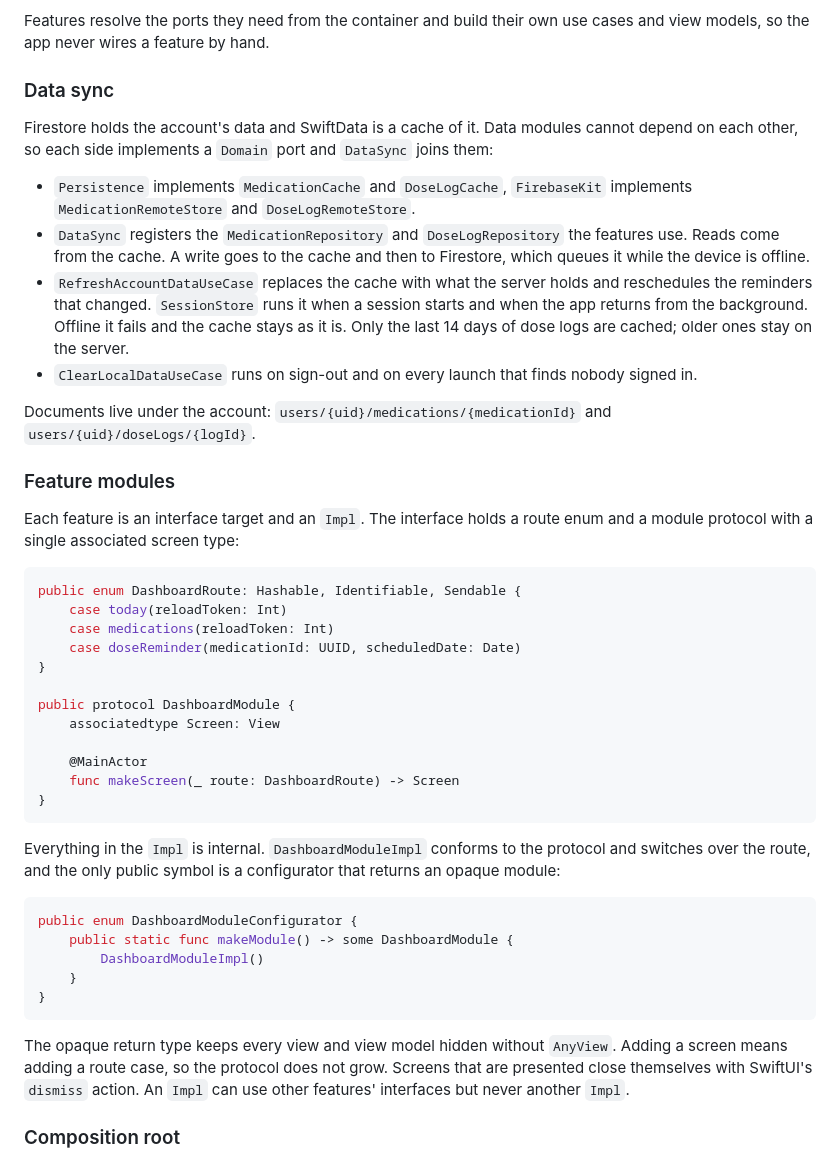
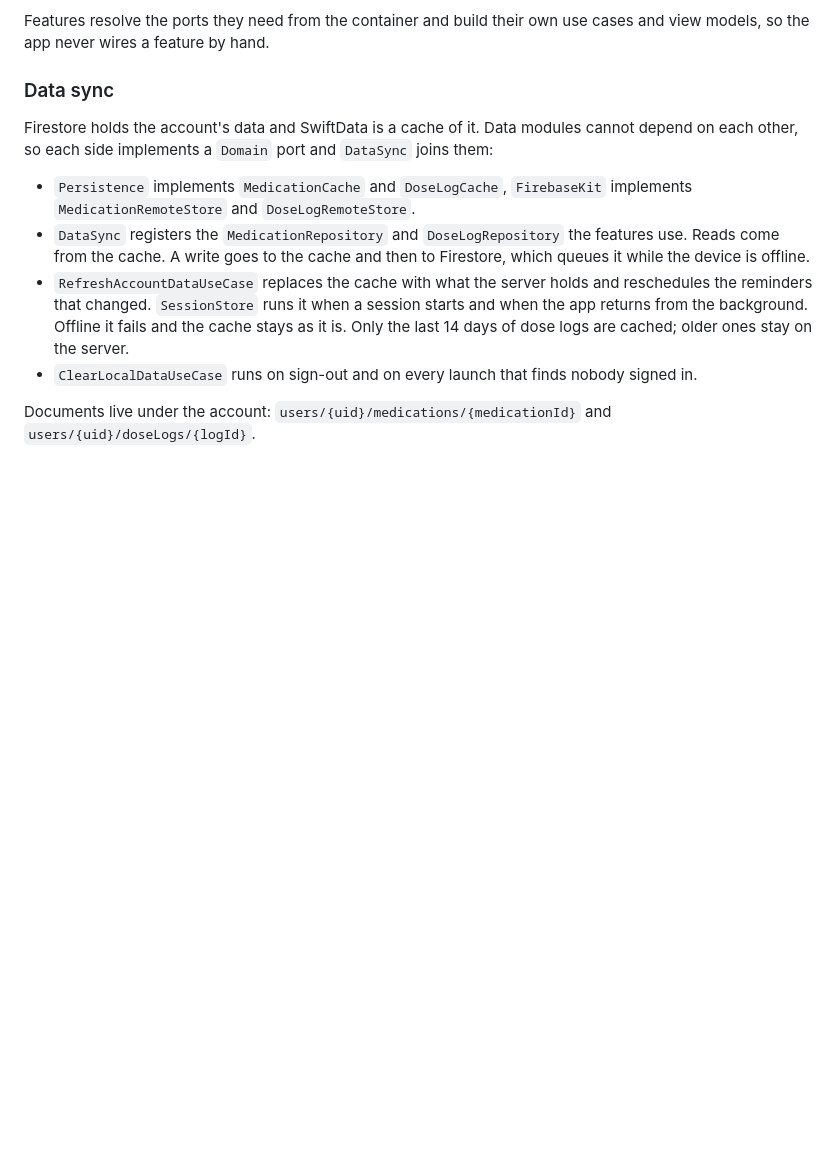
Before and after one commit to SevarJ/Medication-Reminder, a Markdown page: README.md, the part around one of its changes. GitHub-like rendering; blank space fills up the shorter version.

````diff
--- a/README.md
+++ b/README.md
@@ -76,36 +76,3 @@ Firestore holds the account's data and SwiftData is a cache of it. Data modules
 
 Documents live under the account: `users/{uid}/medications/{medicationId}` and `users/{uid}/doseLogs/{logId}`.
 
-### Feature modules
-
-Each feature is an interface target and an `Impl`. The interface holds a route enum and a module protocol with a single associated screen type:
-
-```swift
-public enum DashboardRoute: Hashable, Identifiable, Sendable {
-    case today(reloadToken: Int)
-    case medications(reloadToken: Int)
-    case doseReminder(medicationId: UUID, scheduledDate: Date)
-}
-
-public protocol DashboardModule {
-    associatedtype Screen: View
-
-    @MainActor
-    func makeScreen(_ route: DashboardRoute) -> Screen
-}
-```
-
-Everything in the `Impl` is internal. `DashboardModuleImpl` conforms to the protocol and switches over the route, and the only public symbol is a configurator that returns an opaque module:
-
-```swift
-public enum DashboardModuleConfigurator {
-    public static func makeModule() -> some DashboardModule {
-        DashboardModuleImpl()
-    }
-}
-```
-
-The opaque return type keeps every view and view model hidden without `AnyView`. Adding a screen means adding a route case, so the protocol does not grow. Screens that are presented close themselves with SwiftUI's `dismiss` action. An `Impl` can use other features' interfaces but never another `Impl`.
-
-### Composition root
-
````
Also changed, not shown: other parts of README.md (+0 -33 lines).
